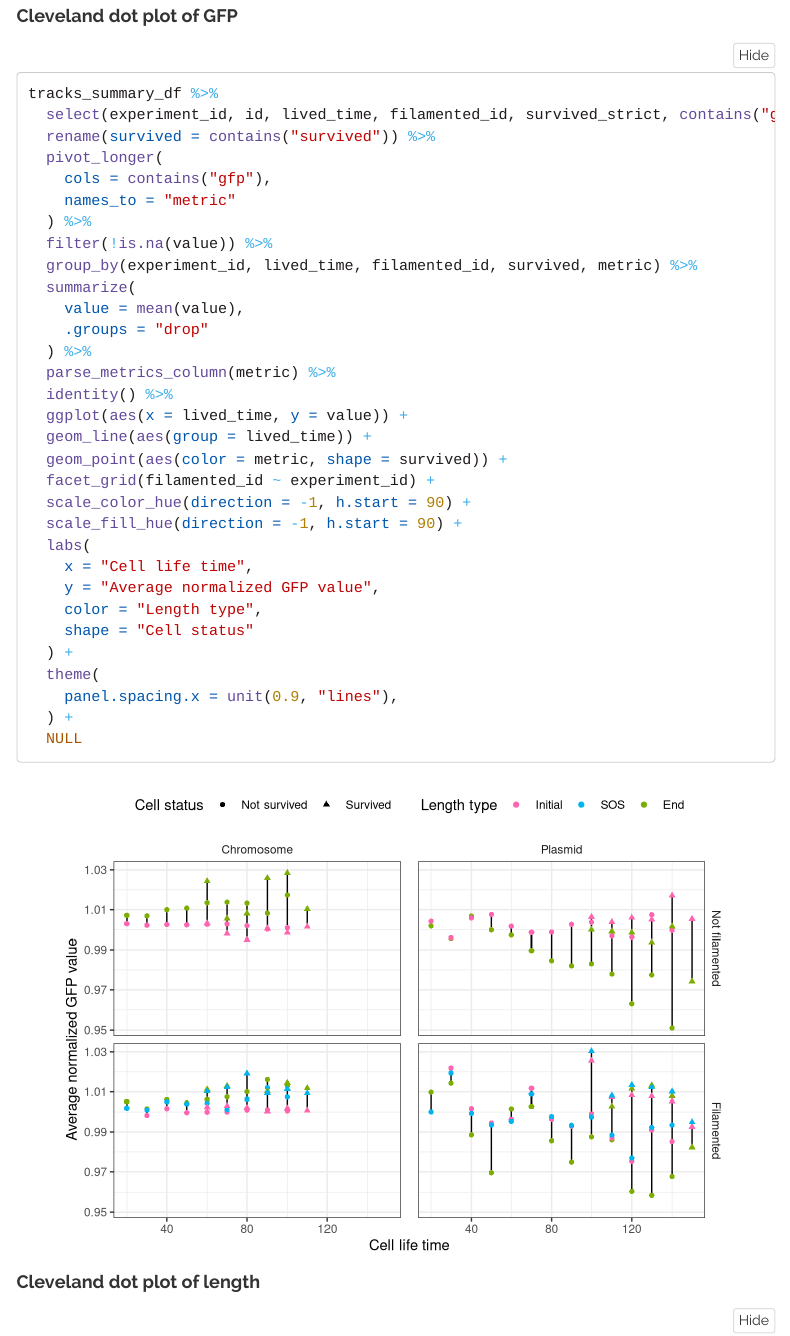
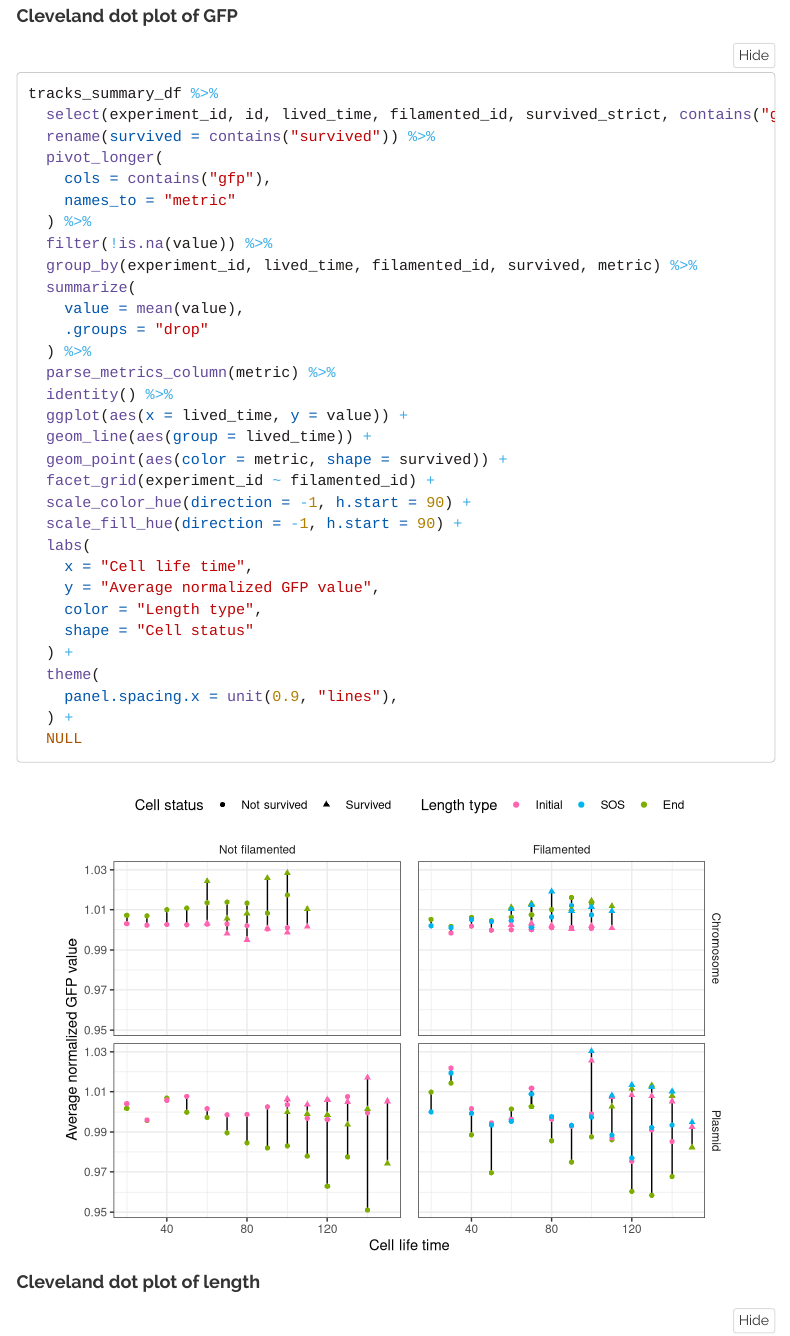
Before and after one commit to jvelezmagic/CellFilamentation, an R Markdown document (Rmarkdown/1.1-jvelezmagic-eda_tracks.Rmd): the page in a window 1100 px wide, from 10740 px down. Rendered offline with R 4.5, knitr and Pandoc, with nearby package versions; folded parts are opened; some code elsewhere in the file could not run offline; menus at the side of the page are left out.

Commit message:
Change facet_grid

```diff
--- a/Rmarkdown/1.1-jvelezmagic-eda_tracks.Rmd
+++ b/Rmarkdown/1.1-jvelezmagic-eda_tracks.Rmd
@@ -381,7 +381,7 @@
   ggplot(aes(x = lived_time, y = value)) +
   geom_line(aes(group = lived_time)) +
   geom_point(aes(color = metric, shape = survived)) +
-  facet_grid(filamented_id ~ experiment_id) +
+  facet_grid(experiment_id ~ filamented_id) +
   scale_color_hue(direction = -1, h.start = 90) +
   scale_fill_hue(direction = -1, h.start = 90) +
   labs(
```
